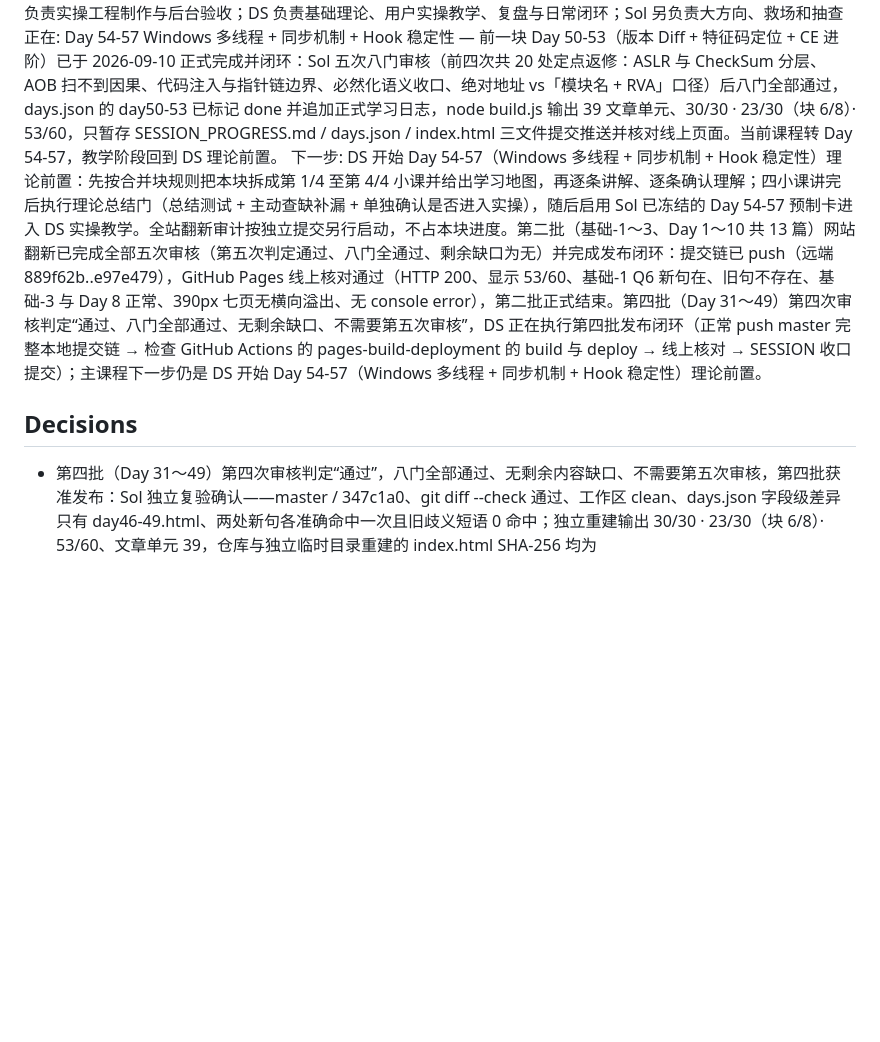
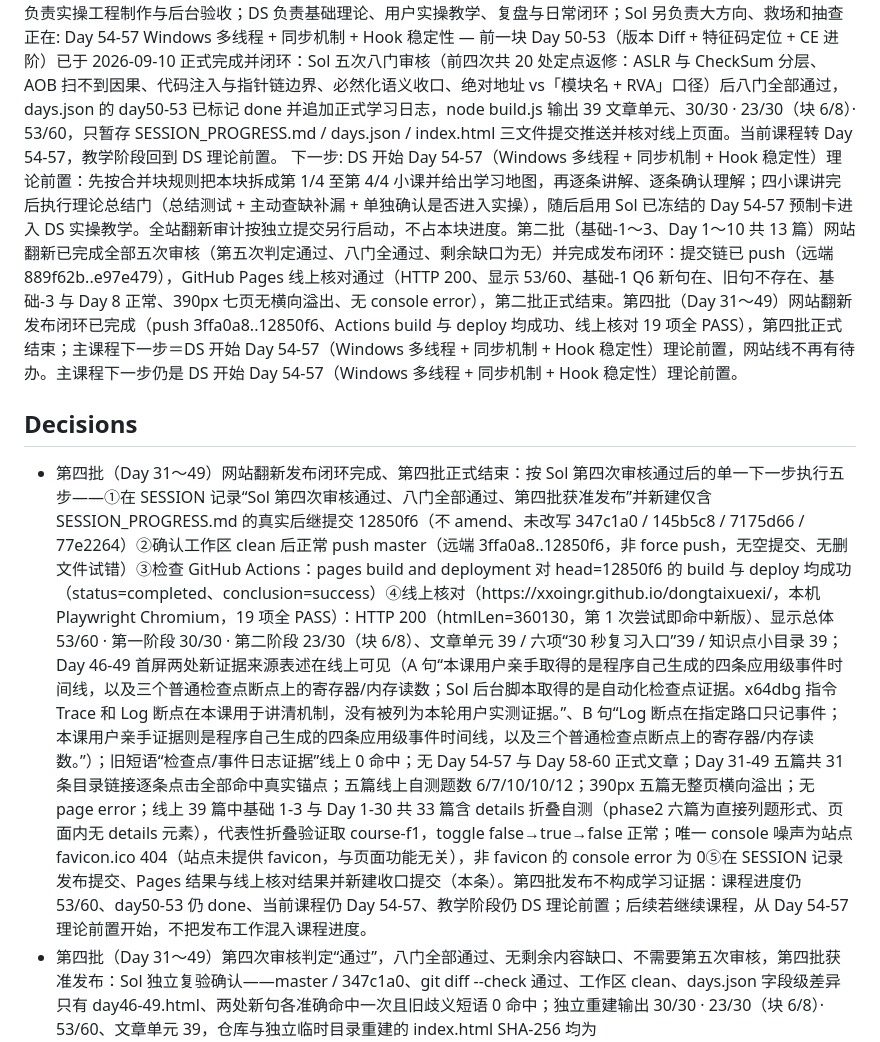
Before and after one commit to xxoingr/dongtaixuexi, a Markdown page: SESSION_PROGRESS.md, the part around one of its changes. Drawn GitHub-style; blank space fills up the shorter version.

Commit message:
SESSION 收口：第四批网站翻新发布闭环完成（push 3ffa0a8..12850f6 + Actions 成功 + 线上核对 19 项全 PASS）

```diff
--- a/SESSION_PROGRESS.md
+++ b/SESSION_PROGRESS.md
@@ -70,9 +70,11 @@ status: in-progress
 教学阶段: DS 理论前置
 实操模型: Sol 负责实操工程制作与后台验收；DS 负责基础理论、用户实操教学、复盘与日常闭环；Sol 另负责大方向、救场和抽查
 正在: Day 54-57 Windows 多线程 + 同步机制 + Hook 稳定性 — 前一块 Day 50-53（版本 Diff + 特征码定位 + CE 进阶）已于 2026-09-10 正式完成并闭环：Sol 五次八门审核（前四次共 20 处定点返修：ASLR 与 CheckSum 分层、AOB 扫不到因果、代码注入与指针链边界、必然化语义收口、绝对地址 vs「模块名 + RVA」口径）后八门全部通过，days.json 的 day50-53 已标记 done 并追加正式学习日志，node build.js 输出 39 文章单元、30/30 · 23/30（块 6/8）· 53/60，只暂存 SESSION_PROGRESS.md / days.json / index.html 三文件提交推送并核对线上页面。当前课程转 Day 54-57，教学阶段回到 DS 理论前置。
-下一步: DS 开始 Day 54-57（Windows 多线程 + 同步机制 + Hook 稳定性）理论前置：先按合并块规则把本块拆成第 1/4 至第 4/4 小课并给出学习地图，再逐条讲解、逐条确认理解；四小课讲完后执行理论总结门（总结测试 + 主动查缺补漏 + 单独确认是否进入实操），随后启用 Sol 已冻结的 Day 54-57 预制卡进入 DS 实操教学。全站翻新审计按独立提交另行启动，不占本块进度。第二批（基础-1～3、Day 1～10 共 13 篇）网站翻新已完成全部五次审核（第五次判定通过、八门全通过、剩余缺口为无）并完成发布闭环：提交链已 push（远端 889f62b..e97e479），GitHub Pages 线上核对通过（HTTP 200、显示 53/60、基础-1 Q6 新句在、旧句不存在、基础-3 与 Day 8 正常、390px 七页无横向溢出、无 console error），第二批正式结束。第四批（Day 31～49）第四次审核判定“通过、八门全部通过、无剩余缺口、不需要第五次审核”，DS 正在执行第四批发布闭环（正常 push master 完整本地提交链 → 检查 GitHub Actions 的 pages-build-deployment 的 build 与 deploy → 线上核对 → SESSION 收口提交）；主课程下一步仍是 DS 开始 Day 54-57（Windows 多线程 + 同步机制 + Hook 稳定性）理论前置。
+下一步: DS 开始 Day 54-57（Windows 多线程 + 同步机制 + Hook 稳定性）理论前置：先按合并块规则把本块拆成第 1/4 至第 4/4 小课并给出学习地图，再逐条讲解、逐条确认理解；四小课讲完后执行理论总结门（总结测试 + 主动查缺补漏 + 单独确认是否进入实操），随后启用 Sol 已冻结的 Day 54-57 预制卡进入 DS 实操教学。全站翻新审计按独立提交另行启动，不占本块进度。第二批（基础-1～3、Day 1～10 共 13 篇）网站翻新已完成全部五次审核（第五次判定通过、八门全通过、剩余缺口为无）并完成发布闭环：提交链已 push（远端 889f62b..e97e479），GitHub Pages 线上核对通过（HTTP 200、显示 53/60、基础-1 Q6 新句在、旧句不存在、基础-3 与 Day 8 正常、390px 七页无横向溢出、无 console error），第二批正式结束。第四批（Day 31～49）网站翻新发布闭环已完成（push 3ffa0a8..12850f6、Actions build 与 deploy 均成功、线上核对 19 项全 PASS），第四批正式结束；主课程下一步＝DS 开始 Day 54-57（Windows 多线程 + 同步机制 + Hook 稳定性）理论前置，网站线不再有待办。主课程下一步仍是 DS 开始 Day 54-57（Windows 多线程 + 同步机制 + Hook 稳定性）理论前置。
 
 ## Decisions
+
+- <!-- at:2026-09-12T12:48:51+08:00 --> 第四批（Day 31～49）网站翻新发布闭环完成、第四批正式结束：按 Sol 第四次审核通过后的单一下一步执行五步——①在 SESSION 记录“Sol 第四次审核通过、八门全部通过、第四批获准发布”并新建仅含 SESSION_PROGRESS.md 的真实后继提交 12850f6（不 amend、未改写 347c1a0 / 145b5c8 / 7175d66 / 77e2264）②确认工作区 clean 后正常 push master（远端 3ffa0a8..12850f6，非 force push，无空提交、无删文件试错）③检查 GitHub Actions：pages build and deployment 对 head=12850f6 的 build 与 deploy 均成功（status=completed、conclusion=success）④线上核对（https://xxoingr.github.io/dongtaixuexi/，本机 Playwright Chromium，19 项全 PASS）：HTTP 200（htmlLen=360130，第 1 次尝试即命中新版）、显示总体 53/60 · 第一阶段 30/30 · 第二阶段 23/30（块 6/8）、文章单元 39 / 六项“30 秒复习入口”39 / 知识点小目录 39；Day 46-49 首屏两处新证据来源表述在线上可见（A 句“本课用户亲手取得的是程序自己生成的四条应用级事件时间线，以及三个普通检查点断点上的寄存器/内存读数；Sol 后台脚本取得的是自动化检查点证据。x64dbg 指令 Trace 和 Log 断点在本课用于讲清机制，没有被列为本轮用户实测证据。”、B 句“Log 断点在指定路口只记事件；本课用户亲手证据则是程序自己生成的四条应用级事件时间线，以及三个普通检查点断点上的寄存器/内存读数。”）；旧短语“检查点/事件日志证据”线上 0 命中；无 Day 54-57 与 Day 58-60 正式文章；Day 31-49 五篇共 31 条目录链接逐条点击全部命中真实锚点；五篇线上自测题数 6/7/10/10/12；390px 五篇无整页横向溢出；无 page error；线上 39 篇中基础 1-3 与 Day 1-30 共 33 篇含 details 折叠自测（phase2 六篇为直接列题形式、页面内无 details 元素），代表性折叠验证取 course-f1，toggle false→true→false 正常；唯一 console 噪声为站点 favicon.ico 404（站点未提供 favicon，与页面功能无关），非 favicon 的 console error 为 0⑤在 SESSION 记录发布提交、Pages 结果与线上核对结果并新建收口提交（本条）。第四批发布不构成学习证据：课程进度仍 53/60、day50-53 仍 done、当前课程仍 Day 54-57、教学阶段仍 DS 理论前置；后续若继续课程，从 Day 54-57 理论前置开始，不把发布工作混入课程进度。
 
 - <!-- at:2026-09-12T12:44:31+08:00 --> 第四批（Day 31～49）第四次审核判定“通过”，八门全部通过、无剩余内容缺口、不需要第五次审核，第四批获准发布：Sol 独立复验确认——master / 347c1a0、git diff --check 通过、工作区 clean、days.json 字段级差异只有 day46-49.html、两处新句各准确命中一次且旧歧义短语 0 命中；独立重建输出 30/30 · 23/30（块 6/8）· 53/60、文章单元 39，仓库与独立临时目录重建的 index.html SHA-256 均为 F4E7E399166527F7F7C1AB4851C2ADA97C5FCF65EB1612C6FDBF522980C76061；浏览器复验 58 项 0 失败（页面 39 / 六项入口 39 / 小目录 39、Day 46-49 两处新句在渲染页面可见且旧短语不可见、五篇共 31 条目录链接逐条点击命中唯一正确锚点、五篇自测题数 6/7/10/10/12、390px 无整页横向溢出、无框架错误页与 console/page error）。Sol 同时校正交接卡格式：本次审核请求未放进单个 fenced text 代码框，从下一张卡起，从标题到最后一个下一步必须全部放在同一个标记为 text 的代码框内，框外最多一句简短说明，不再让用户手动拼接。DS 的单一下一步＝执行第四批发布闭环：①本记录作为仅含 SESSION_PROGRESS.md 的真实后继提交（不 amend、不改写既有提交）②确认工作区 clean 后正常 push master 完整本地提交链（禁止空提交、禁止删文件试错）③检查 GitHub Actions 的 pages-build-deployment：build 与 deploy 均须成功；build 成功但 deploy 暂时超时则等 10～30 分钟复查，最多重推一次真实提交④线上核对（HTTP 200、显示 53/60、文章 39 / 六项入口 39 / 小目录 39、Day 46-49 首屏两处新证据来源可见、旧短语“检查点/事件日志证据”线上不存在、Day 31-49 目录链接与代表性自测折叠正常、390px 无整页横向溢出、无 Day 54-57 与 Day 58-60 正式文章、无 console/page error）⑤通过后在 SESSION 记录发布提交、Pages 结果与线上核对结果，新建 SESSION 收口提交并推送。第四批发布不构成学习证据：课程进度仍 53/60、day50-53 仍 done、当前课程仍 Day 54-57、教学阶段仍 DS 理论前置。
 
```
Also changed, not shown: other parts of SESSION_PROGRESS.md (+1 -1 lines).
